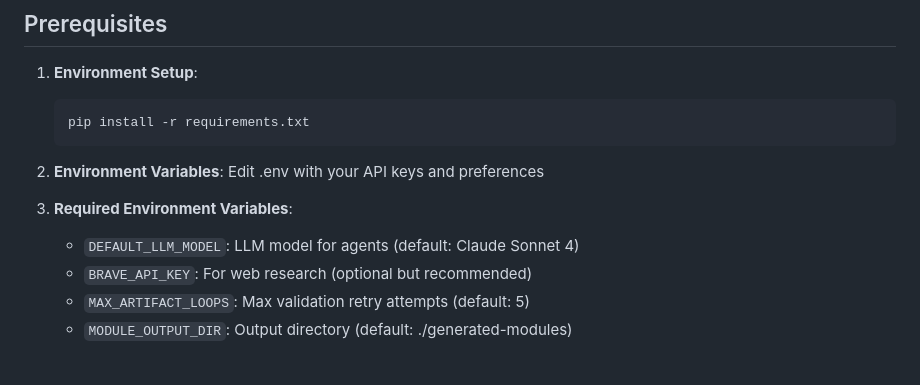
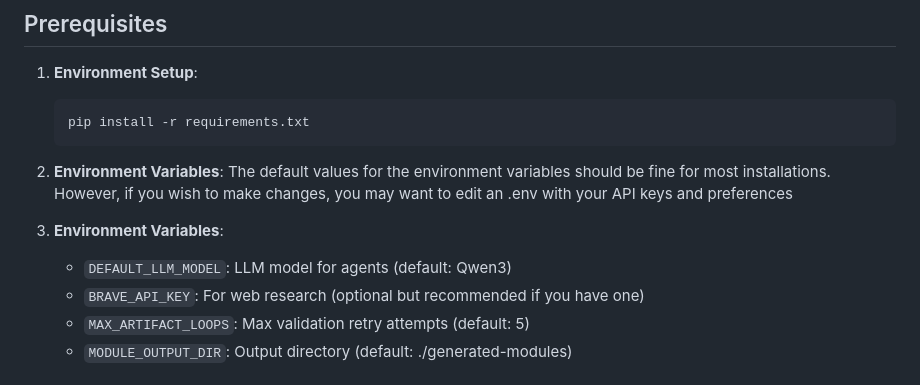
Before and after one commit to genepattern/module-toolkit, a Markdown page: README.md, the part around the change. GitHub-like rendering.

Commit message:
Revise environment variable instructions in README
Updated environment variable defaults and instructions.

````diff
--- a/README.md
+++ b/README.md
@@ -20,11 +20,12 @@ The `generate-module.py` script orchestrates multiple AI agents to:
    ```
 
 2. **Environment Variables**:
-   Edit .env with your API keys and preferences
+   The default values for the environment variables should be fine for most installations. However, if you wish to
+   make changes, you may want to edit an .env with your API keys and preferences
 
-3. **Required Environment Variables**:
-   - `DEFAULT_LLM_MODEL`: LLM model for agents (default: Claude Sonnet 4)
-   - `BRAVE_API_KEY`: For web research (optional but recommended)
+4. **Environment Variables**:
+   - `DEFAULT_LLM_MODEL`: LLM model for agents (default: Qwen3)
+   - `BRAVE_API_KEY`: For web research (optional but recommended if you have one)
    - `MAX_ARTIFACT_LOOPS`: Max validation retry attempts (default: 5)
    - `MODULE_OUTPUT_DIR`: Output directory (default: ./generated-modules)
 
````
